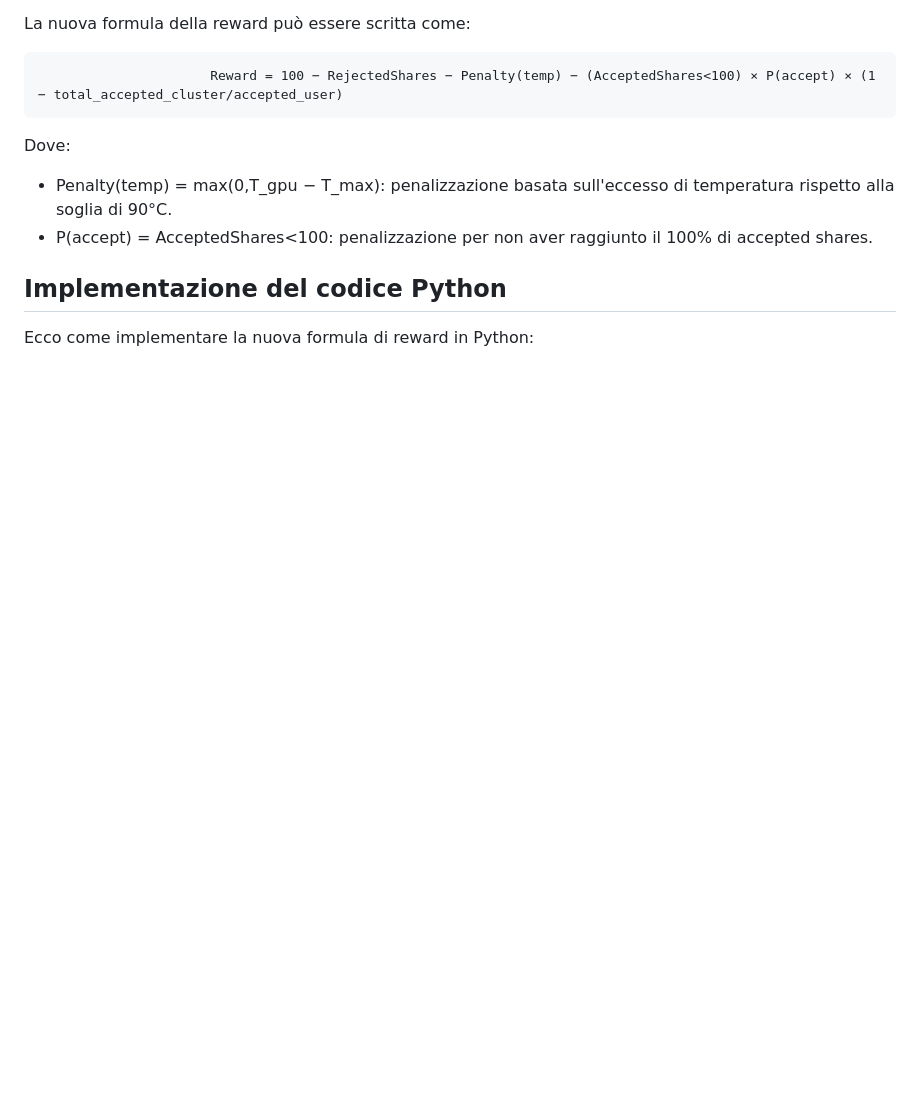
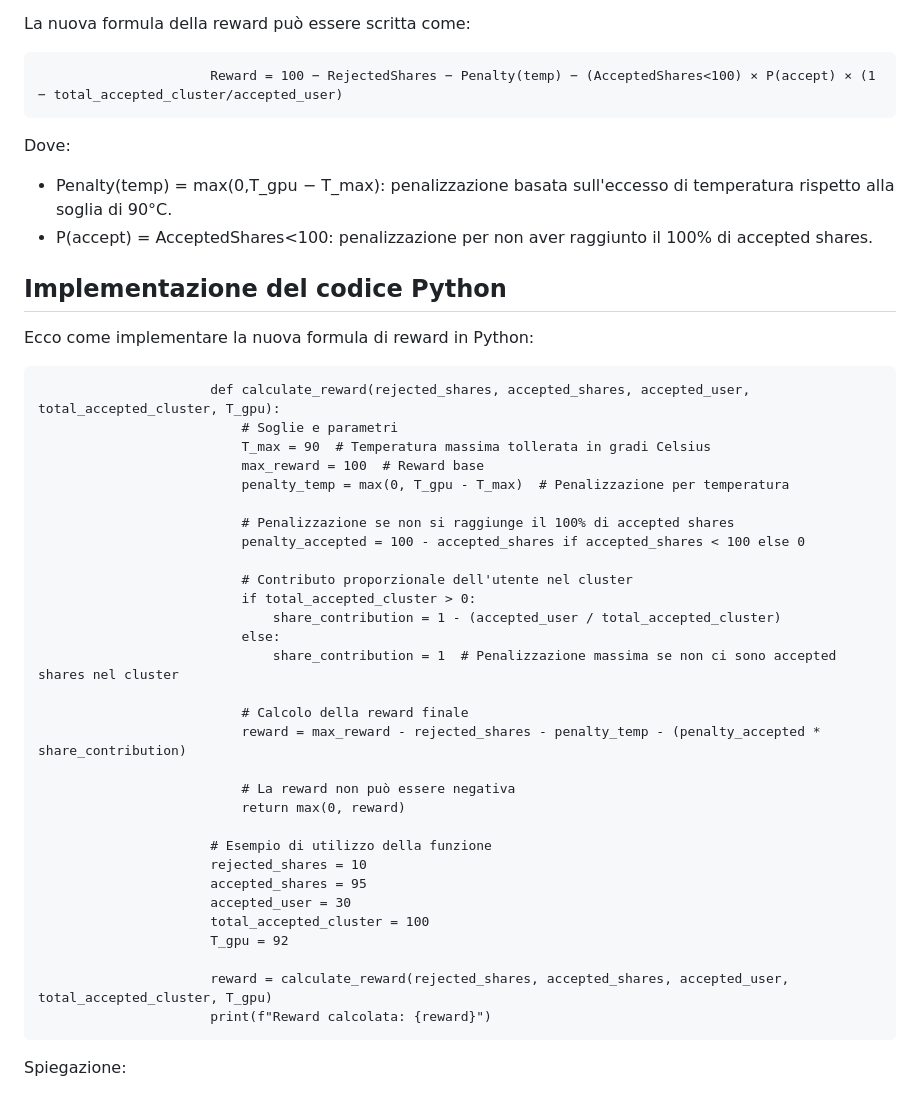
Before and after one commit to hashburst/AI, a Markdown page: README.md, the part around the change. Rendered like a GitHub page; blank space fills up the shorter version.

```diff
--- a/README.md
+++ b/README.md
@@ -66,3 +66,36 @@ Dove:
 ## Implementazione del codice Python
 
 Ecco come implementare la nuova formula di reward in Python:
+
+                          def calculate_reward(rejected_shares, accepted_shares, accepted_user, total_accepted_cluster, T_gpu):
+                              # Soglie e parametri
+                              T_max = 90  # Temperatura massima tollerata in gradi Celsius
+                              max_reward = 100  # Reward base
+                              penalty_temp = max(0, T_gpu - T_max)  # Penalizzazione per temperatura
+
+                              # Penalizzazione se non si raggiunge il 100% di accepted shares
+                              penalty_accepted = 100 - accepted_shares if accepted_shares < 100 else 0
+
+                              # Contributo proporzionale dell'utente nel cluster
+                              if total_accepted_cluster > 0:
+                                  share_contribution = 1 - (accepted_user / total_accepted_cluster)
+                              else:
+                                  share_contribution = 1  # Penalizzazione massima se non ci sono accepted shares nel cluster
+
+                              # Calcolo della reward finale
+                              reward = max_reward - rejected_shares - penalty_temp - (penalty_accepted * share_contribution)
+
+                              # La reward non può essere negativa
+                              return max(0, reward)
+
+                          # Esempio di utilizzo della funzione
+                          rejected_shares = 10
+                          accepted_shares = 95
+                          accepted_user = 30
+                          total_accepted_cluster = 100
+                          T_gpu = 92
+
+                          reward = calculate_reward(rejected_shares, accepted_shares, accepted_user, total_accepted_cluster, T_gpu)
+                          print(f"Reward calcolata: {reward}")
+
+Spiegazione:
```
